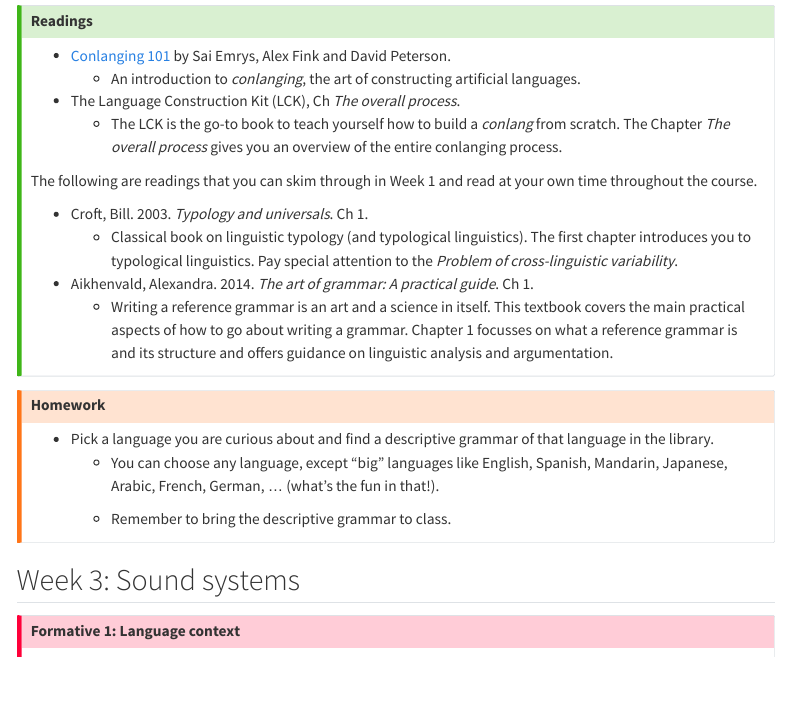
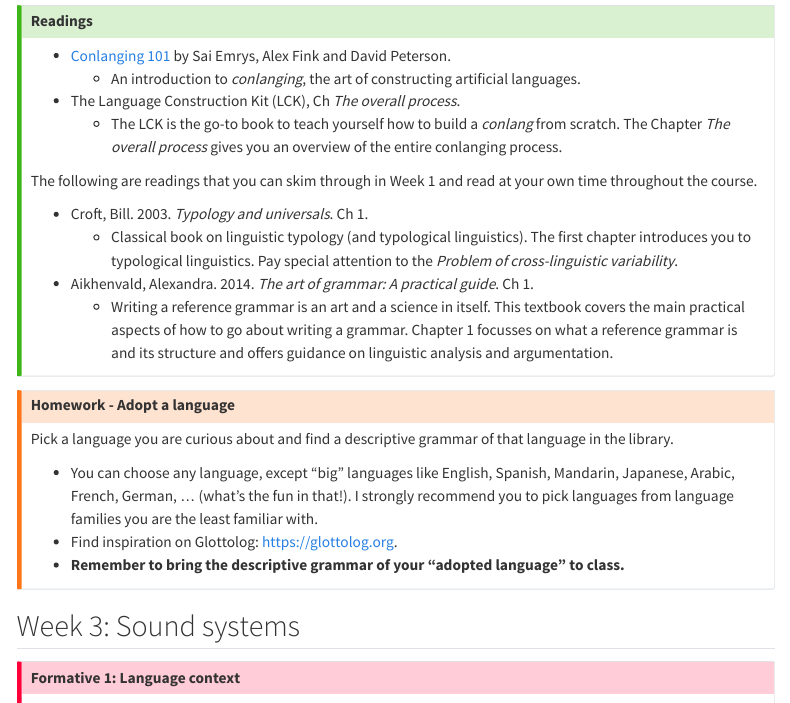
Before and after one commit to stefanocoretta/grs-conlang, a Quarto document (syllabus.qmd): the page in a window 1100 px wide, from 550 px down. Rendered offline with R 4.5, knitr and Pandoc in place of Quarto, with nearby package versions; menus at the side of the page are left out.

Commit message:
♻️ - edit syllabus info

```diff
--- a/syllabus.qmd
+++ b/syllabus.qmd
@@ -39,12 +39,13 @@ The following are readings that you can skim through in Week 1 and read at your
 :::
 
 ::: {.callout-warning collapse="false"}
-## Homework
+## Homework - Adopt a language
 
--   Pick a language you are curious about and find a descriptive grammar of that language in the library.
-    -   You can choose any language, except "big" languages like English, Spanish, Mandarin, Japanese, Arabic, French, German, ... (what's the fun in that!).
+Pick a language you are curious about and find a descriptive grammar of that language in the library.
 
-    -   Remember to bring the descriptive grammar to class.
+-   You can choose any language, except "big" languages like English, Spanish, Mandarin, Japanese, Arabic, French, German, ... (what's the fun in that!). I strongly recommend you to pick languages from language families you are the least familiar with.
+-   Find inspiration on Glottolog: <https://glottolog.org>.
+-   **Remember to bring the descriptive grammar of your "adopted language" to class.**
 :::
 
 ## Week 3: Sound systems
```
Also changed, not shown: docs/search.json, 1 other file.
